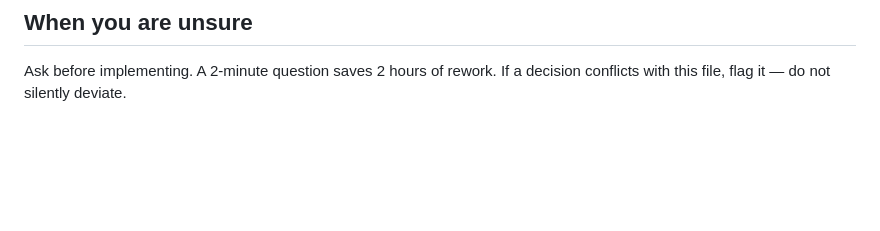
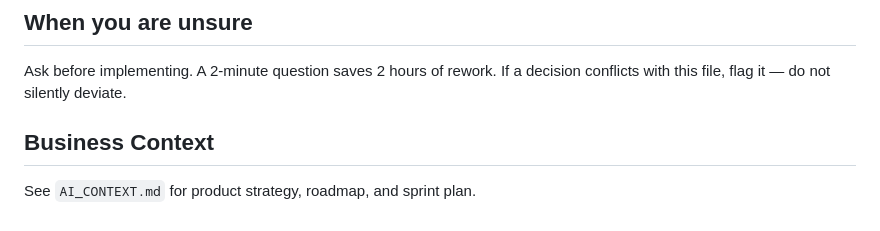
Before and after one commit to dealnest-group/mydealz, a Markdown page: CLAUDE.md, the part around the change. GitHub-like rendering; blank space fills up the shorter version.

```diff
--- a/CLAUDE.md
+++ b/CLAUDE.md
@@ -103,3 +103,6 @@ mydealz/
 
 ## When you are unsure
 Ask before implementing. A 2-minute question saves 2 hours of rework. If a decision conflicts with this file, flag it — do not silently deviate.
+
+## Business Context
+See `AI_CONTEXT.md` for product strategy, roadmap, and sprint plan.
```
